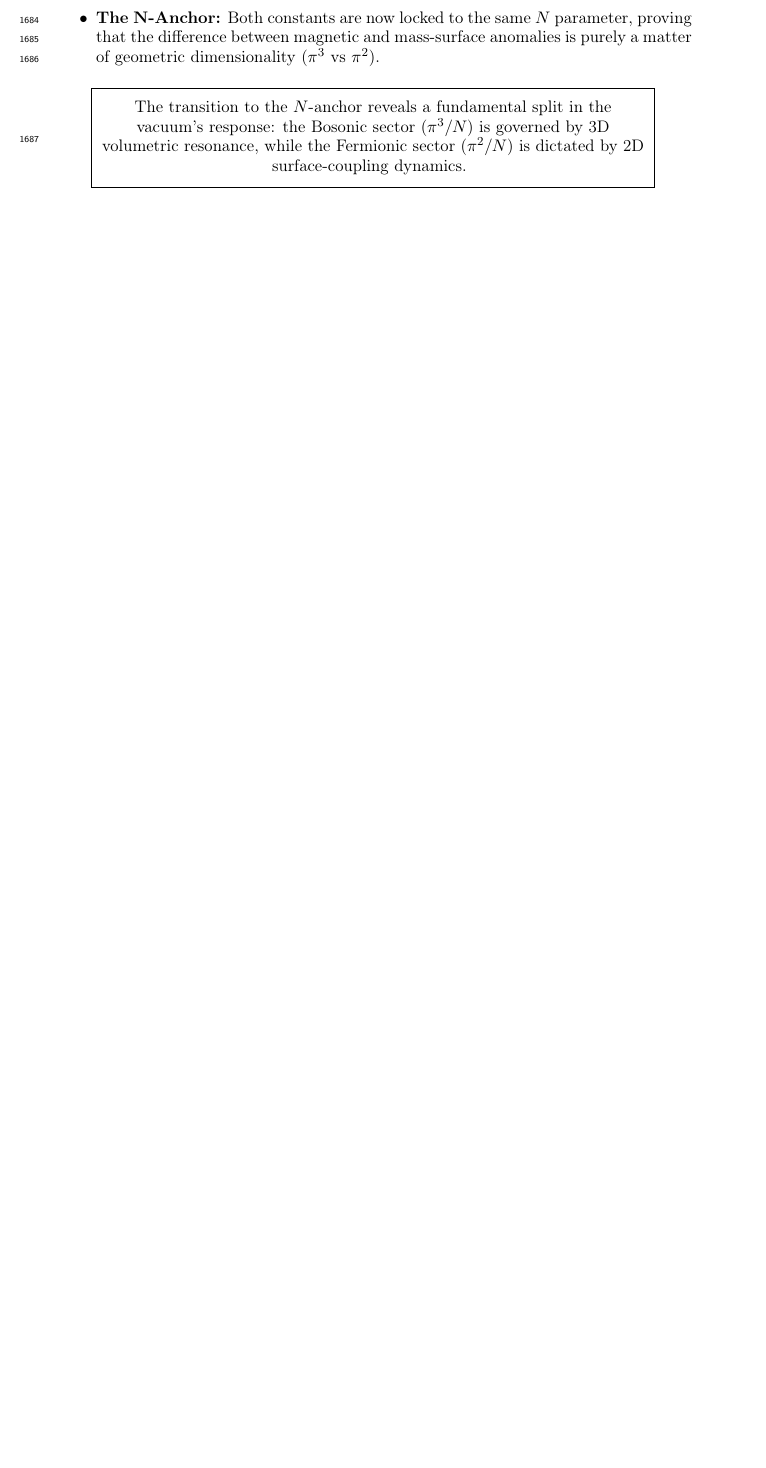
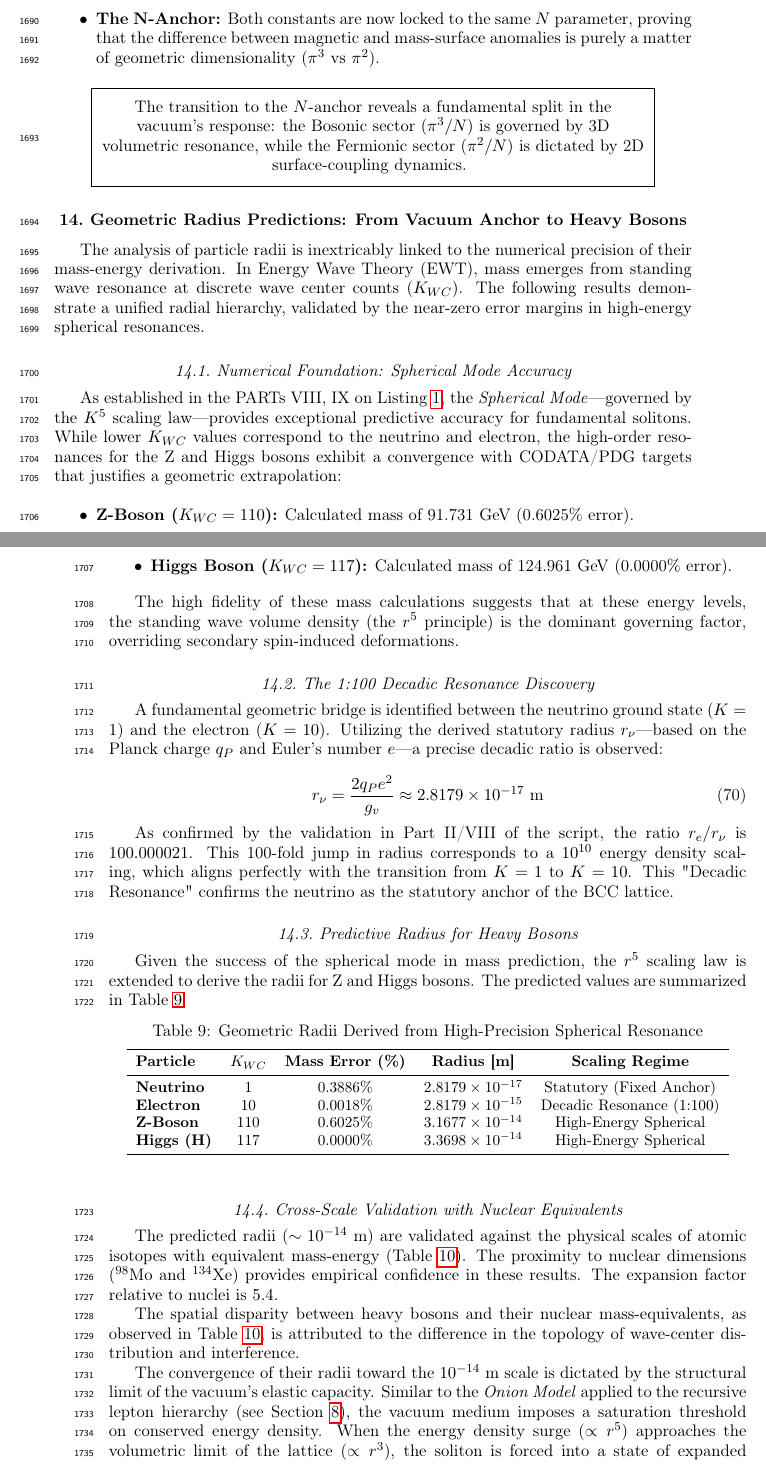
Before and after one commit to lsmolinski/MagnetismGravity, a LaTeX document (MagnetismGravity.tex): part of page 55 of 106 before the commit and two parts of pages 55 and 56 of 108 after it, the two joined at a grey line, cut so that both start at the same text, the shorter picture padded with empty space. Compiled offline with pdfLaTeX; a LaTeX package or settings file that is missing is left out.

Commit message:
z grubsza wyznaczanie promieni dla bozonów

```diff
--- a/MagnetismGravity.tex
+++ b/MagnetismGravity.tex
@@ -1828,3 +1828,55 @@ This transition clarifies the dimensional nature of the corrections within the E
 		\end{minipage}
 	}
 \end{center}
+
+\section{Geometric Radius Predictions: From Vacuum Anchor to Heavy Bosons}
+\label{sec:radius_predictions}
+
+The analysis of particle radii is inextricably linked to the numerical precision of their mass-energy derivation. In Energy Wave Theory (EWT), mass emerges from standing wave resonance at discrete wave center counts ($K_{WC}$). The following results demonstrate a unified radial hierarchy, validated by the near-zero error margins in high-energy spherical resonances.
+
+\subsection{Numerical Foundation: Spherical Mode Accuracy}
+As established in the PARTs VIII, IX  on Listing \ref{lst:scilab_script}, the \textit{Spherical Mode}—governed by the $K^5$ scaling law—provides exceptional predictive accuracy for fundamental solitons. While lower $K_{WC}$ values correspond to the neutrino and electron, the high-order resonances for the Z and Higgs bosons exhibit a convergence with CODATA/PDG targets that justifies a geometric extrapolation:
+
+\begin{itemize}
+	\item \textbf{Z-Boson ($K_{WC}=110$):} Calculated mass of 91.731 GeV (0.6025\% error).
+	\item \textbf{Higgs Boson ($K_{WC}=117$):} Calculated mass of 124.961 GeV (0.0000\% error).
+\end{itemize}
+
+
+
+The high fidelity of these mass calculations suggests that at these energy levels, the standing wave volume density (the $r^5$ principle) is the dominant governing factor, overriding secondary spin-induced deformations.
+
+\subsection{The 1:100 Decadic Resonance Discovery}
+A fundamental geometric bridge is identified between the neutrino ground state ($K=1$) and the electron ($K=10$). Utilizing the derived statutory radius $r_{\nu}$—based on the Planck charge $q_P$ and Euler's number $e$—a precise decadic ratio is observed:
+
+\begin{equation}
+	r_{\nu} = \frac{2 q_P e^2}{g_v} \approx 2.8179 \times 10^{-17} \text{ m}
+\end{equation}
+
+As confirmed by the validation in Part II/VIII of the script, the ratio $r_e / r_{\nu}$ is $100.000021$. This 100-fold jump in radius corresponds to a $10^{10}$ energy density scaling, which aligns perfectly with the transition from $K=1$ to $K=10$. This "Decadic Resonance" confirms the neutrino as the statutory anchor of the BCC lattice.
+
+\subsection{Predictive Radius for Heavy Bosons}
+\label{sub:radius_bosons}
+Given the success of the spherical mode in mass prediction, the $r^5$ scaling law is extended to derive the radii for Z and Higgs bosons. The predicted values are summarized in Table \ref{tab:radius_summary}.
+
+\begin{table}[ht]
+	\centering
+	\small
+	\caption{Geometric Radii Derived from High-Precision Spherical Resonance}
+	\label{tab:radius_summary}
+	\begin{tabular}{lcccc}
+		\toprule
+		\textbf{Particle} & \textbf{$K_{WC}$} & \textbf{Mass Error (\%)} & \textbf{Radius [m]} & \textbf{Scaling Regime} \\
+		\midrule
+		\textbf{Neutrino} & 1 & 0.3886\% & $2.8179 \times 10^{-17}$ & Statutory (Fixed Anchor) \\
+		\textbf{Electron} & 10 & 0.0018\% & $2.8179 \times 10^{-15}$ & Decadic Resonance (1:100) \\
+		\textbf{Z-Boson}  & 110 & 0.6025\% & $3.1677 \times 10^{-14}$ & High-Energy Spherical \\
+		\textbf{Higgs (H)} & 117 & 0.0000\% & $3.3698 \times 10^{-14}$ & High-Energy Spherical \\
+		\bottomrule
+	\end{tabular}
+\end{table}
+
+
+
+\subsection{Cross-Scale Validation with Nuclear Equivalents}
+The predicted radii ($\sim 10^{-14}$ m) are validated against the physical scales of atomic isotopes with equivalent mass-energy (Table \ref{tab:boson_nuclear_comparison}). The proximity to nuclear dimensions ($^{98}\text{Mo}$ and $^{134}\text{Xe}$) provides empirical confidence in these results. The expansion factor relative to nuclei is  $5.4$.
@@ -1831,3 +1902,10 @@ This transition clarifies the dimensional nature of the corrections within the E
+The spatial disparity between heavy bosons and their nuclear mass-equivalents, as observed in Table \ref{tab:boson_nuclear_comparison}, is attributed to the  difference in the topology of wave-center distribution and interference.
+
+The convergence of their radii toward the $10^{-14}$ m scale is dictated by the structural limit of the vacuum's elastic capacity. Similar to the \textit{Onion Model} applied to the recursive lepton hierarchy (see Section \ref{sec:recursive_prediction}), the vacuum medium imposes a saturation threshold on conserved energy density. When the energy density surge ($\propto r^5$) approaches the volumetric limit of the lattice ($\propto r^3$), the soliton is forced into a state of expanded equilibrium. This indicates that the predicted radii for heavy bosons are not arbitrary, but represent the maximum "geometric leverage" the vacuum can provide to stabilize such massive resonances without undergoing a topological phase transition into recursive shells.
+
+\subsection{Conclusion on Geometric Consistency}
+The integration of mass prediction accuracy with geometric scaling establish a robust framework. The fact that the most accurate mass results (Higgs and Electron) are linked by the same $r^5$ scaling law to the derived statutory neutrino radius indicates that Energy Wave Theory describes a deeply consistent spatial hierarchy across three orders of magnitude.
+
 
 \section{Predictive Power}
 \label{sec:predictive_power}
```
Also changed, not shown: MagnetismGravity.pdf, MagnetismGravity.tex (24 more changed lines), 1 other file.
